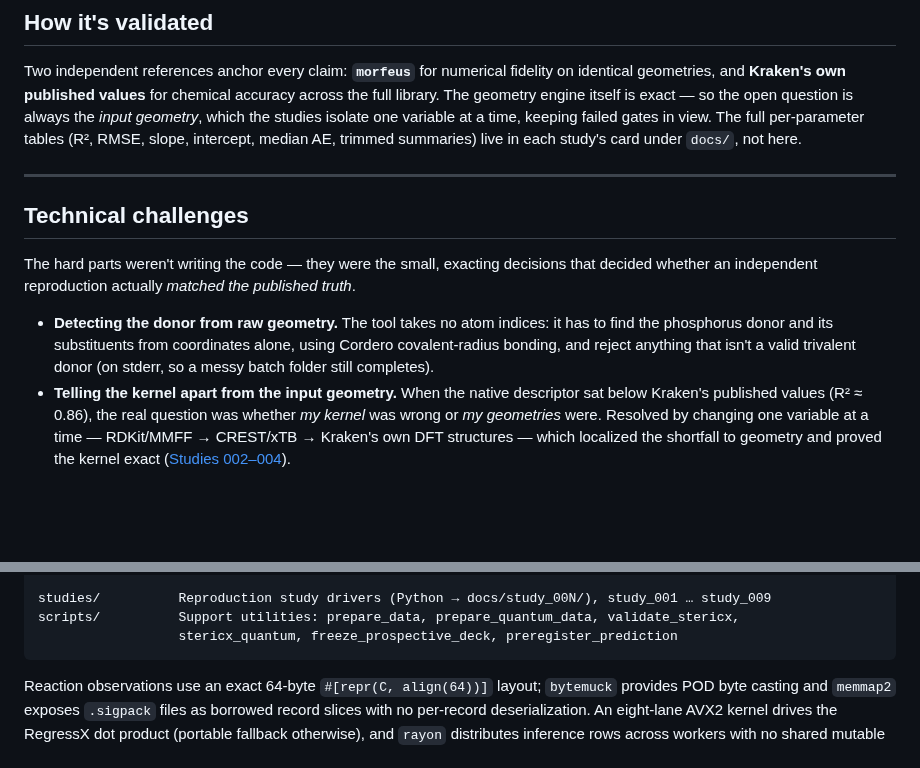
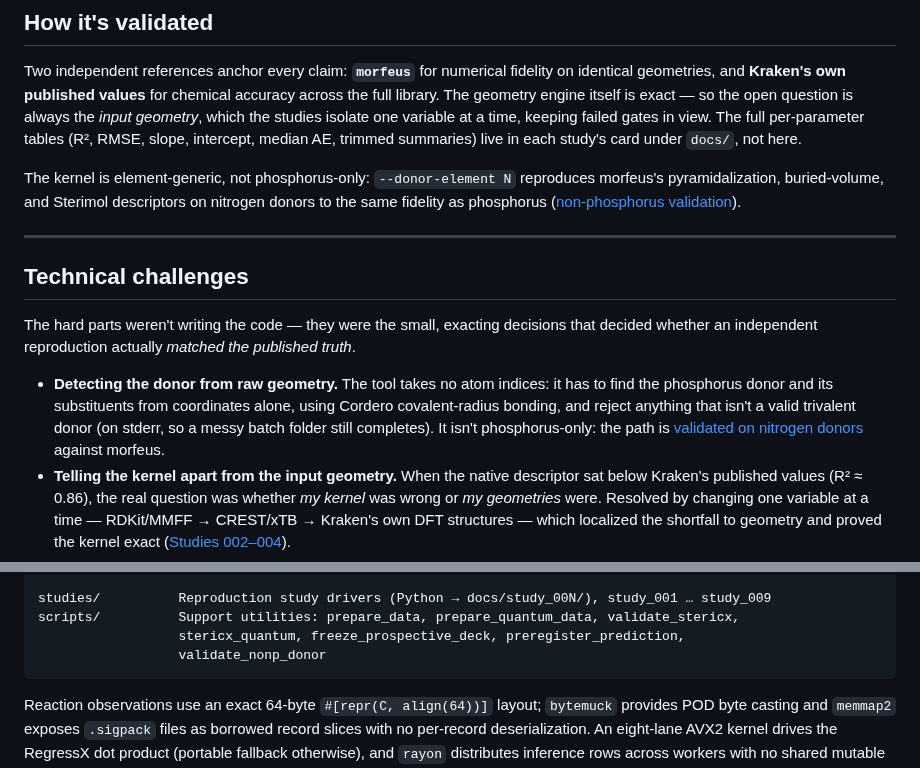
Before and after one commit to AndrejRumenovski/StericX, a Markdown page: README.md, 2 parts joined by grey strips. Rendered like a GitHub page; folded sections open; blank space fills up the shorter version.

````diff
--- a/README.md
+++ b/README.md
@@ -95,6 +95,11 @@ full library. The geometry engine itself is exact — so the open question is al
 view. The full per-parameter tables (R², RMSE, slope, intercept, median AE, trimmed
 summaries) live in each study's card under `docs/`, not here.
 
+The kernel is element-generic, not phosphorus-only: `--donor-element N` reproduces
+morfeus's pyramidalization, buried-volume, and Sterimol descriptors on nitrogen donors
+to the same fidelity as phosphorus
+([non-phosphorus validation](docs/validation/NONP_DONOR.md)).
+
 ---
 
 ## Technical challenges
@@ -105,7 +110,8 @@ decided whether an independent reproduction actually *matched the published trut
 - **Detecting the donor from raw geometry.** The tool takes no atom indices: it has to find
   the phosphorus donor and its substituents from coordinates alone, using Cordero
   covalent-radius bonding, and reject anything that isn't a valid trivalent donor (on
-  stderr, so a messy batch folder still completes).
+  stderr, so a messy batch folder still completes). It isn't phosphorus-only: the path
+  is [validated on nitrogen donors](docs/validation/NONP_DONOR.md) against morfeus.
 - **Telling the kernel apart from the input geometry.** When the native descriptor sat below
   Kraken's published values (R² ≈ 0.86), the real question was whether *my kernel* was wrong
   or *my geometries* were. Resolved by changing one variable at a time — RDKit/MMFF →
@@ -260,7 +266,8 @@ src/
 
 studies/          Reproduction study drivers (Python → docs/study_00N/), study_001 … study_009
 scripts/          Support utilities: prepare_data, prepare_quantum_data, validate_stericx,
-                  stericx_quantum, freeze_prospective_deck, preregister_prediction
+                  stericx_quantum, freeze_prospective_deck, preregister_prediction,
+                  validate_nonp_donor
 ```
 
 Reaction observations use an exact 64-byte `#[repr(C, align(64))]` layout; `bytemuck`
````
Also changed, not shown: CHANGELOG.md (+10 -0 lines), docs/validation/NONP_DONOR.md (added, +38 -0 lines), docs/validation/nonp_donor_parity.png (added), 2 other files.
